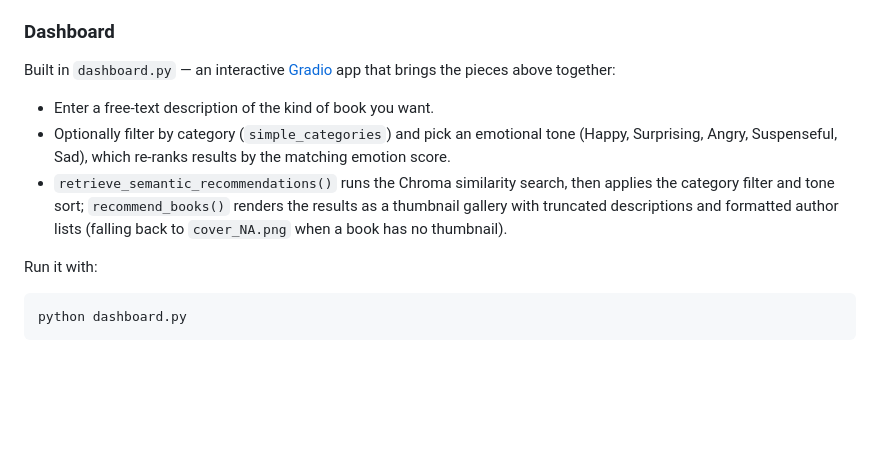
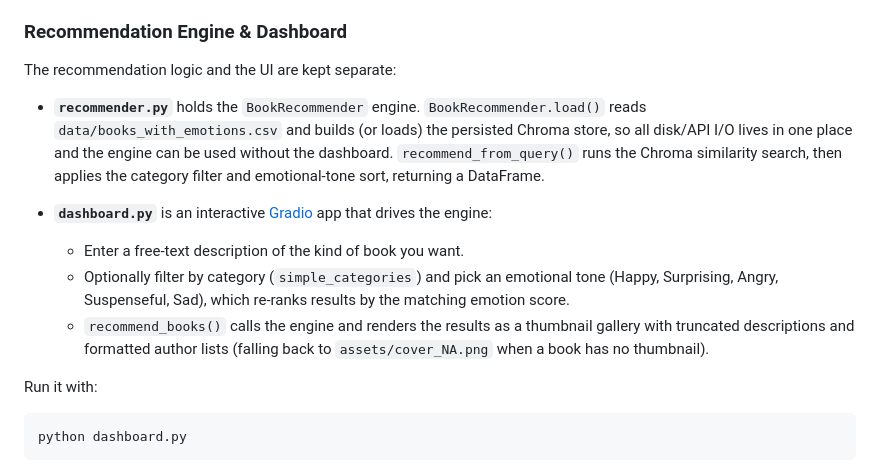
Before and after one commit to damla-bortucen/book-recommender, a Markdown page: README.md, the part around the change. GitHub-like rendering; blank space fills up the shorter version.

````diff
--- a/README.md
+++ b/README.md
@@ -56,17 +56,24 @@ a desired mood (e.g. joyful vs sad).
 - merged the per-emotion scores back onto each book by `isbn13` and exported
   the result to `books_with_emotions.csv`.
 
-### Dashboard
-Built in `dashboard.py` — an interactive [Gradio](https://www.gradio.app/) app
-that brings the pieces above together:
-- Enter a free-text description of the kind of book you want.
-- Optionally filter by category (`simple_categories`) and pick an emotional
-  tone (Happy, Surprising, Angry, Suspenseful, Sad), which re-ranks results by
-  the matching emotion score.
-- `retrieve_semantic_recommendations()` runs the Chroma similarity search, then
-  applies the category filter and tone sort; `recommend_books()` renders the
-  results as a thumbnail gallery with truncated descriptions and formatted
-  author lists (falling back to `cover_NA.png` when a book has no thumbnail).
+### Recommendation Engine & Dashboard
+The recommendation logic and the UI are kept separate:
+
+- **`recommender.py`** holds the `BookRecommender` engine. `BookRecommender.load()`
+  reads `data/books_with_emotions.csv` and builds (or loads) the persisted Chroma
+  store, so all disk/API I/O lives in one place and the engine can be used without
+  the dashboard. `recommend_from_query()` runs the Chroma similarity search, then
+  applies the category filter and emotional-tone sort, returning a DataFrame.
+
+- **`dashboard.py`** is an interactive [Gradio](https://www.gradio.app/) app that
+  drives the engine:
+  - Enter a free-text description of the kind of book you want.
+  - Optionally filter by category (`simple_categories`) and pick an emotional
+    tone (Happy, Surprising, Angry, Suspenseful, Sad), which re-ranks results by
+    the matching emotion score.
+  - `recommend_books()` calls the engine and renders the results as a thumbnail
+    gallery with truncated descriptions and formatted author lists (falling back
+    to `assets/cover_NA.png` when a book has no thumbnail).
 
 Run it with:
 ```bash
````
